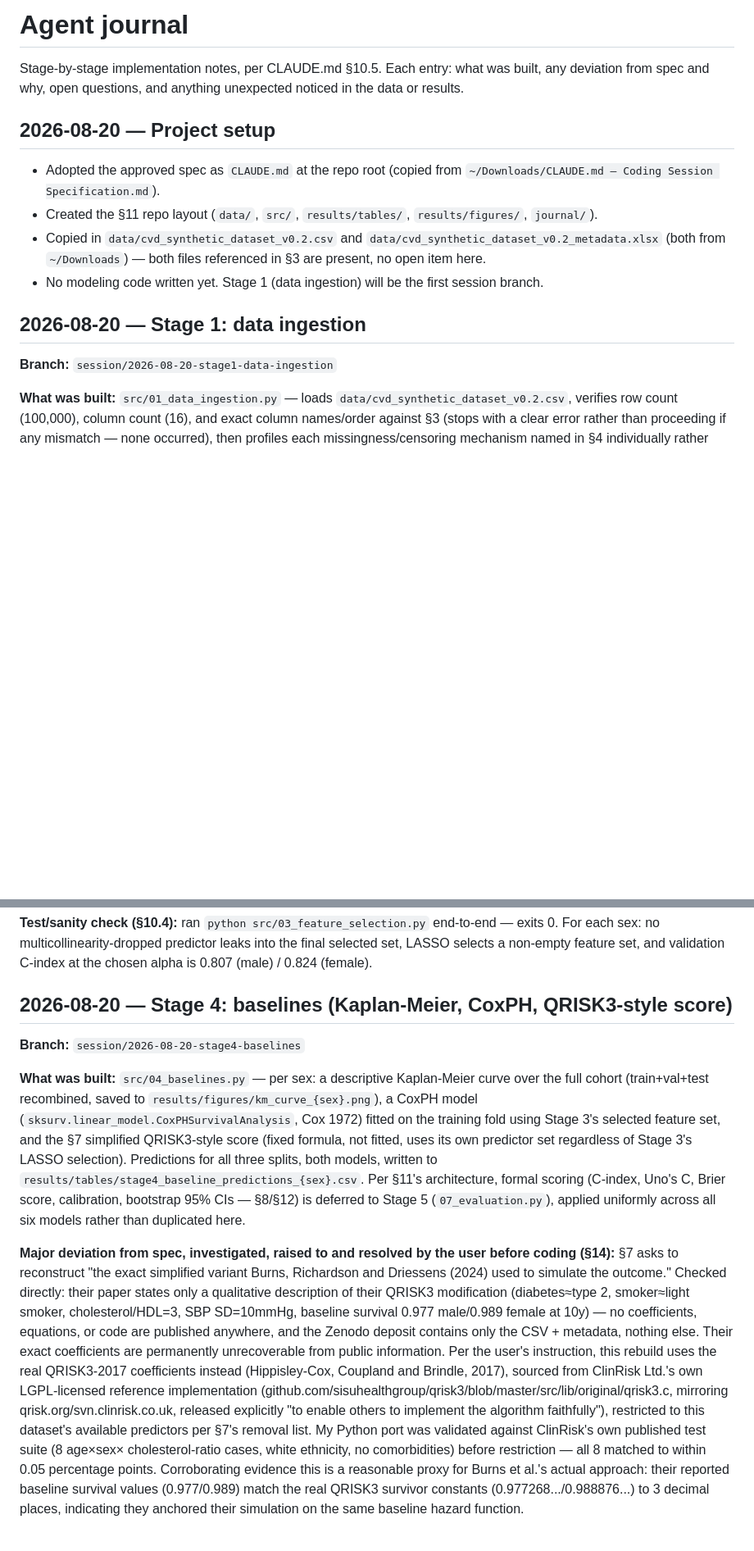
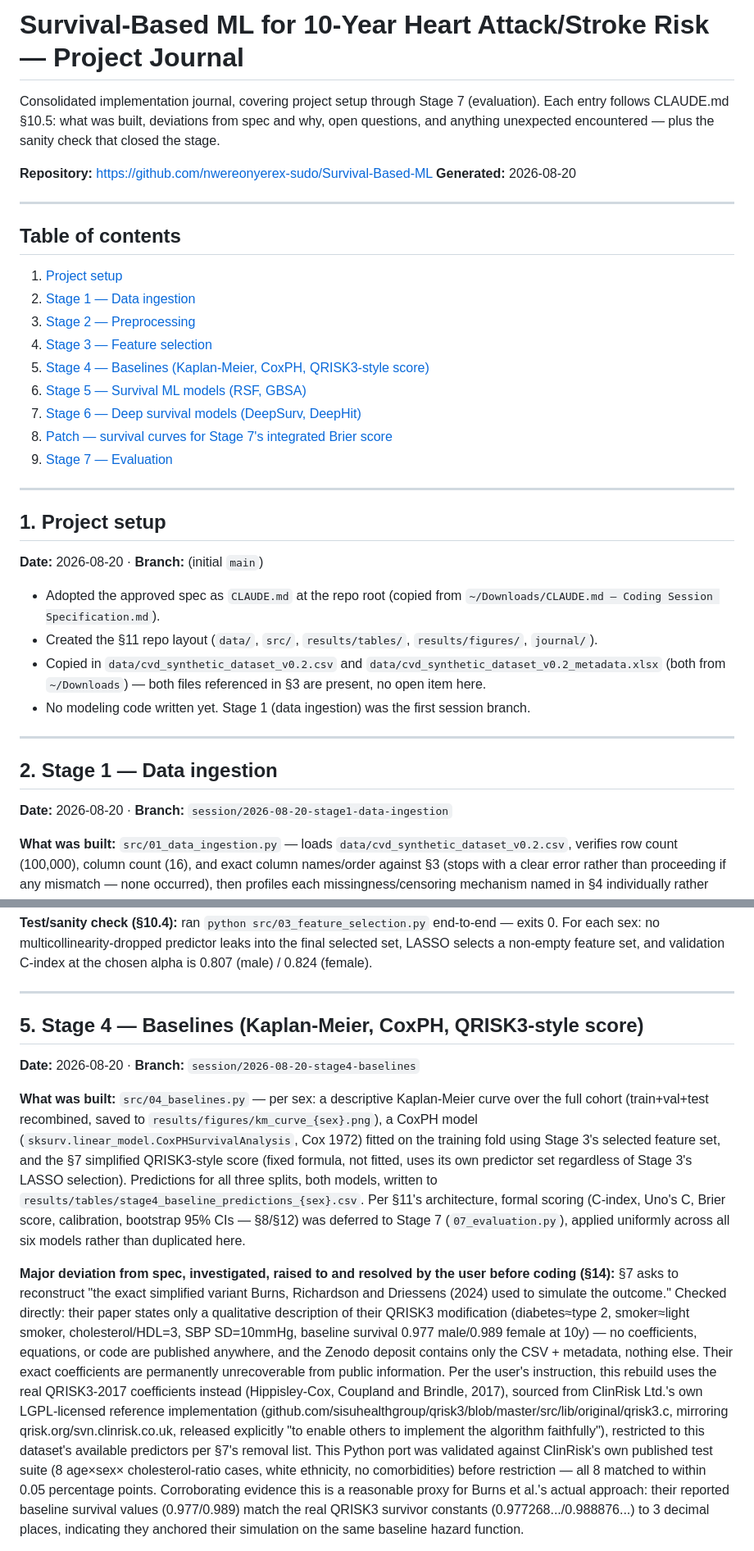
Before and after one commit to nwereonyerex-sudo/Survival-Based-ML, a Markdown page: journal/agent_journal.md, 2 parts joined by grey strips. Shown at 82% size. Drawn GitHub-style; blank space fills up the shorter version.

Commit message:
Add consolidated project journal with title and table of contents
Co-Authored-By: Claude Sonnet 5 <noreply@anthropic.com>
Claude-Session: https://claude.ai/code/session_01Nmvx3hQNZimbnqoSkgprgF

```diff
--- a/journal/agent_journal.md
+++ b/journal/agent_journal.md
@@ -1,10 +1,31 @@
-# Agent journal
+# Survival-Based ML for 10-Year Heart Attack/Stroke Risk — Project Journal
 
-Stage-by-stage implementation notes, per CLAUDE.md §10.5. Each entry: what was built, any
-deviation from spec and why, open questions, and anything unexpected noticed in the data or
-results.
+Consolidated implementation journal, covering project setup through Stage 7 (evaluation).
+Each entry follows CLAUDE.md §10.5: what was built, deviations from spec and why, open
+questions, and anything unexpected encountered — plus the sanity check that closed the stage.
 
-## 2026-08-20 — Project setup
+**Repository:** https://github.com/nwereonyerex-sudo/Survival-Based-ML
+**Generated:** 2026-08-20
+
+---
+
+## Table of contents
+
+1. [Project setup](#1-project-setup)
+2. [Stage 1 — Data ingestion](#2-stage-1--data-ingestion)
+3. [Stage 2 — Preprocessing](#3-stage-2--preprocessing-imputation-encoding-sex-specific-split)
+4. [Stage 3 — Feature selection](#4-stage-3--feature-selection)
+5. [Stage 4 — Baselines (Kaplan-Meier, CoxPH, QRISK3-style score)](#5-stage-4--baselines-kaplan-meier-coxph-qrisk3-style-score)
+6. [Stage 5 — Survival ML models (RSF, GBSA)](#6-stage-5--survival-ml-models-rsf-gbsa)
+7. [Stage 6 — Deep survival models (DeepSurv, DeepHit)](#7-stage-6--deep-survival-models-deepsurv-deephit)
+8. [Patch — survival curves for Stage 7's integrated Brier score](#8-patch-stages-4-6--survival-curves-for-stage-7s-integrated-brier-score)
+9. [Stage 7 — Evaluation](#9-stage-7--evaluation-c-index-unos-c-integrated-brier-score-calibration)
+
+---
+
+## 1. Project setup
+
+**Date:** 2026-08-20 · **Branch:** (initial `main`)
 
 - Adopted the approved spec as `CLAUDE.md` at the repo root (copied from
   `~/Downloads/CLAUDE.md — Coding Session Specification.md`).
@@ -13,11 +34,13 @@ results.
 - Copied in `data/cvd_synthetic_dataset_v0.2.csv` and
   `data/cvd_synthetic_dataset_v0.2_metadata.xlsx` (both from `~/Downloads`) — both files
   referenced in §3 are present, no open item here.
-- No modeling code written yet. Stage 1 (data ingestion) will be the first session branch.
+- No modeling code written yet. Stage 1 (data ingestion) was the first session branch.
 
-## 2026-08-20 — Stage 1: data ingestion
+---
 
-**Branch:** `session/2026-08-20-stage1-data-ingestion`
+## 2. Stage 1 — Data ingestion
+
+**Date:** 2026-08-20 · **Branch:** `session/2026-08-20-stage1-data-ingestion`
 
 **What was built:** `src/01_data_ingestion.py` — loads
 `data/cvd_synthetic_dataset_v0.2.csv`, verifies row count (100,000), column count (16), and
@@ -148,9 +175,11 @@ For each sex: no multicollinearity-dropped predictor leaks into the final select
 LASSO selects a non-empty feature set, and validation C-index at the chosen alpha is 0.807
 (male) / 0.824 (female).
 
-## 2026-08-20 — Stage 4: baselines (Kaplan-Meier, CoxPH, QRISK3-style score)
+---
 
-**Branch:** `session/2026-08-20-stage4-baselines`
+## 5. Stage 4 — Baselines (Kaplan-Meier, CoxPH, QRISK3-style score)
+
+**Date:** 2026-08-20 · **Branch:** `session/2026-08-20-stage4-baselines`
 
 **What was built:** `src/04_baselines.py` — per sex: a descriptive Kaplan-Meier curve over
 the full cohort (train+val+test recombined, saved to `results/figures/km_curve_{sex}.png`),
@@ -159,8 +188,8 @@ fold using Stage 3's selected feature set, and the §7 simplified QRISK3-style s
 formula, not fitted, uses its own predictor set regardless of Stage 3's LASSO selection).
 Predictions for all three splits, both models, written to
 `results/tables/stage4_baseline_predictions_{sex}.csv`. Per §11's architecture, formal
-scoring (C-index, Uno's C, Brier score, calibration, bootstrap 95% CIs — §8/§12) is deferred
-to Stage 5 (`07_evaluation.py`), applied uniformly across all six models rather than
+scoring (C-index, Uno's C, Brier score, calibration, bootstrap 95% CIs — §8/§12) was deferred
+to Stage 7 (`07_evaluation.py`), applied uniformly across all six models rather than
 duplicated here.
 
 **Major deviation from spec, investigated, raised to and resolved by the user before coding
@@ -176,7 +205,7 @@ Ltd.'s own LGPL-licensed reference implementation
 (github.com/sisuhealthgroup/qrisk3/blob/master/src/lib/original/qrisk3.c, mirroring
 qrisk.org/svn.clinrisk.co.uk, released explicitly "to enable others to implement the
 algorithm faithfully"), restricted to this dataset's available predictors per §7's removal
-list. My Python port was validated against ClinRisk's own published test suite (8 age×sex×
+list. This Python port was validated against ClinRisk's own published test suite (8 age×sex×
 cholesterol-ratio cases, white ethnicity, no comorbidities) before restriction — all 8 matched
 to within 0.05 percentage points. Corroborating evidence this is a reasonable proxy for
 Burns et al.'s actual approach: their reported baseline survival values (0.977/0.989) match
```
Also changed, not shown: other parts of journal/agent_journal.md (+38 -18 lines).
